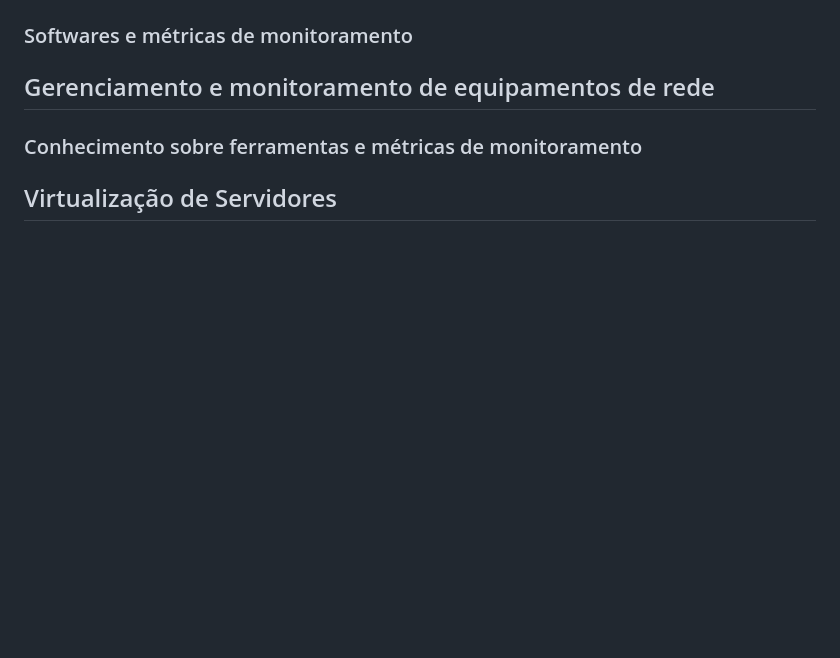
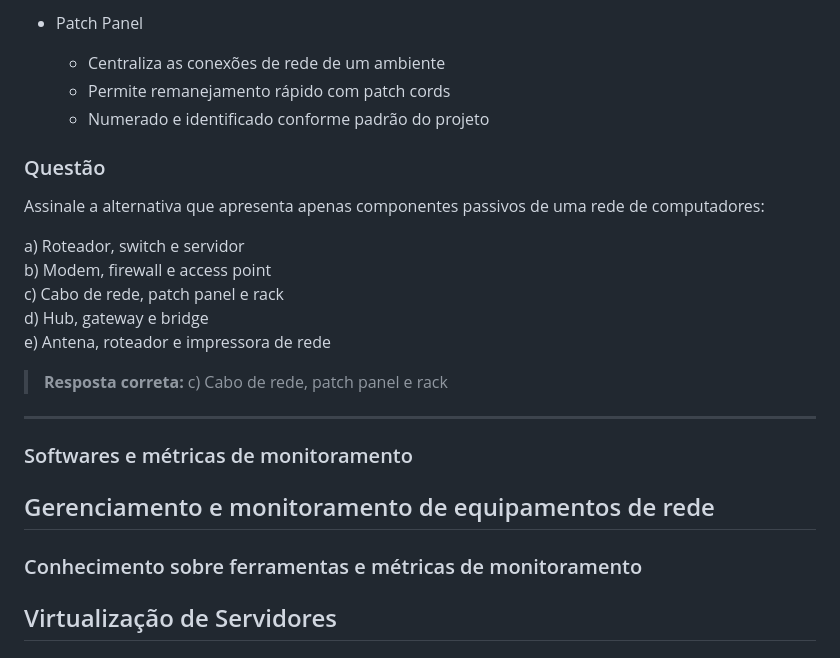
Before and after one commit to rafaelarlindodias/ti, a Markdown page: analista_sistemas_ifmg_2025/ti.md, the part around the change printed below. Rendered like a GitHub page; blank space fills up the shorter version.

Commit message:
Passivos de rede

```diff
--- a/analista_sistemas_ifmg_2025/ti.md
+++ b/analista_sistemas_ifmg_2025/ti.md
@@ -1040,3 +1096,24 @@ e) Gateway
+- Patch Panel
+  - Centraliza as conexões de rede de um ambiente
+  - Permite remanejamento rápido com patch cords
+  - Numerado e identificado conforme padrão do projeto
+
+### Questão
+Assinale a alternativa que apresenta apenas componentes passivos de uma rede de computadores:
+
+a) Roteador, switch e servidor
+b) Modem, firewall e access point
+c) Cabo de rede, patch panel e rack
+d) Hub, gateway e bridge
+e) Antena, roteador e impressora de rede
+
+> **Resposta correta:** c) Cabo de rede, patch panel e rack
+
+---
+
+
+
+
 ### Softwares e métricas de monitoramento
 
 ## Gerenciamento e monitoramento de equipamentos de rede
```
Also changed, not shown: other parts of analista_sistemas_ifmg_2025/ti.md (+57 -1 lines).
